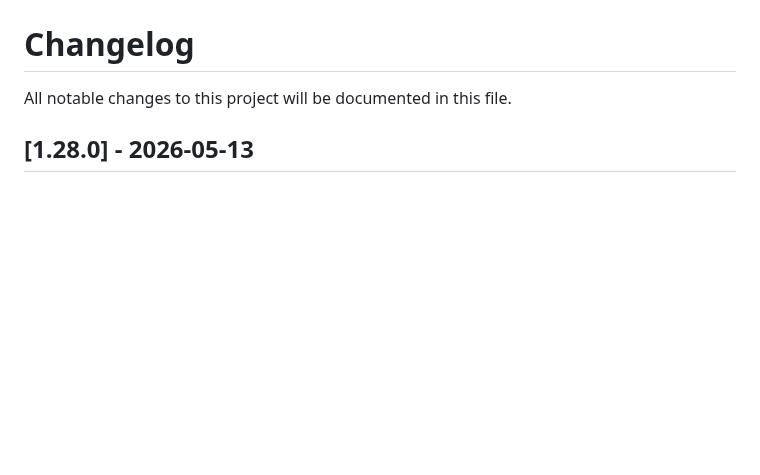
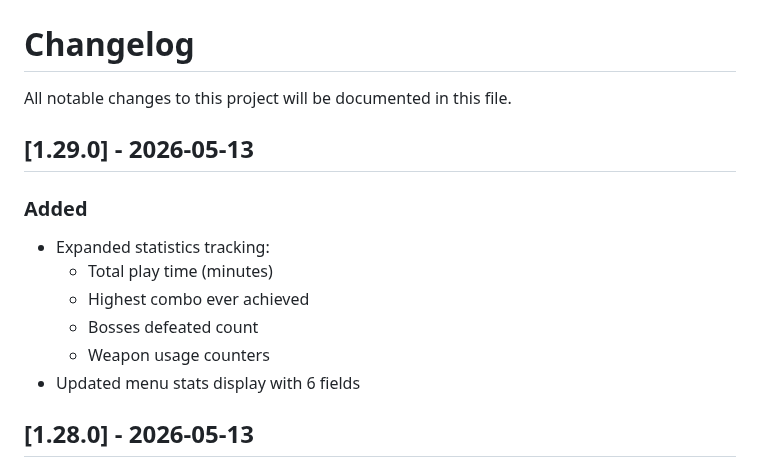
Before and after one commit to Hanazar-Games/Kimi2.6-AIGC-Webgame-Project, a Markdown page: CHANGELOG.md, the part around the change. GitHub-like rendering; blank space fills up the shorter version.

Commit message:
docs: update CHANGELOG for v1.29.0 (expanded stats)

```diff
--- a/CHANGELOG.md
+++ b/CHANGELOG.md
@@ -1,6 +1,16 @@
 # Changelog
 
 All notable changes to this project will be documented in this file.
+
+## [1.29.0] - 2026-05-13
+
+### Added
+- Expanded statistics tracking:
+  - Total play time (minutes)
+  - Highest combo ever achieved
+  - Bosses defeated count
+  - Weapon usage counters
+- Updated menu stats display with 6 fields
 
 ## [1.28.0] - 2026-05-13
 
```
